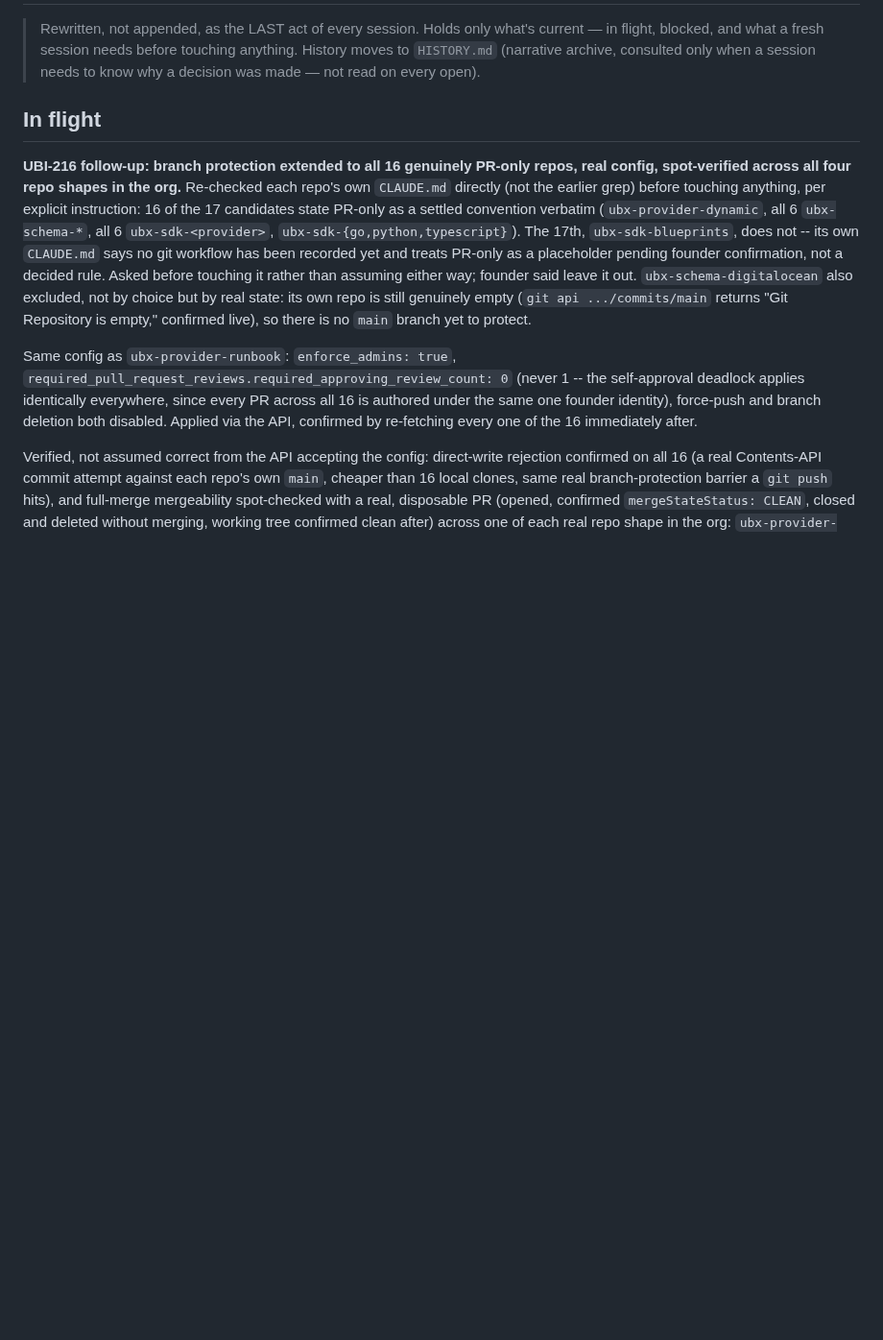
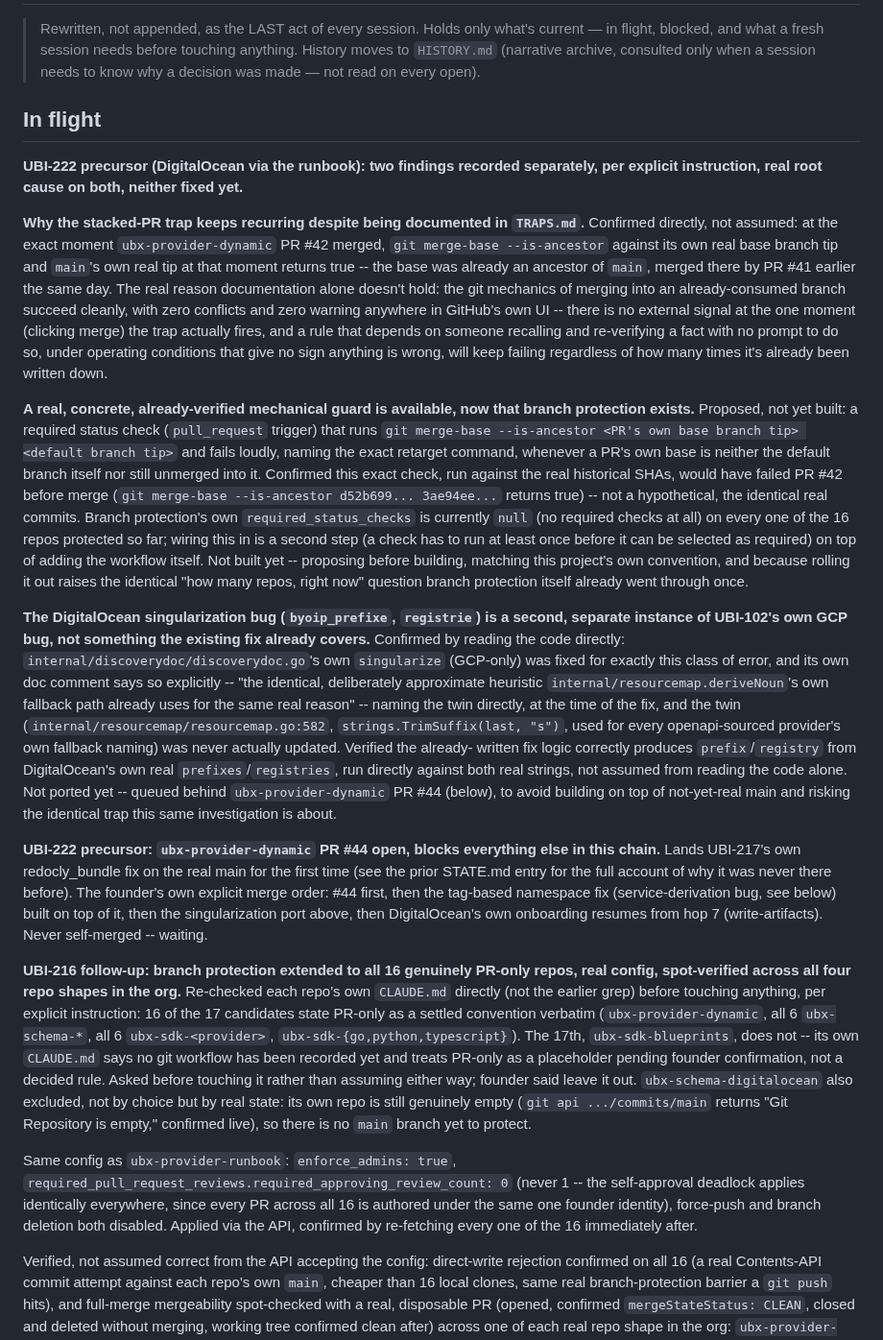
Before and after one commit to Ubiquex/ubiquex, a Markdown page: STATE.md, the part around the change. Shown at 96% size. GitHub-like rendering; blank space fills up the shorter version.

Commit message:
state: UBI-222 -- stacked-PR recurrence root cause + mechanical guard proposal, second singularization instance

```diff
--- a/STATE.md
+++ b/STATE.md
@@ -6,6 +6,69 @@
 > a session needs to know why a decision was made — not read on every open).
 
 ## In flight
+
+**UBI-222 precursor (DigitalOcean via the runbook): two findings recorded
+separately, per explicit instruction, real root cause on both, neither
+fixed yet.**
+
+**Why the stacked-PR trap keeps recurring despite being documented in
+`TRAPS.md`.** Confirmed directly, not assumed: at the exact moment
+`ubx-provider-dynamic` PR #42 merged, `git merge-base --is-ancestor` against
+its own real base branch tip and `main`'s own real tip at that moment
+returns true -- the base was already an ancestor of `main`, merged there
+by PR #41 earlier the same day. The real reason documentation alone
+doesn't hold: the git mechanics of merging into an already-consumed
+branch succeed cleanly, with zero conflicts and zero warning anywhere in
+GitHub's own UI -- there is no external signal at the one moment (clicking
+merge) the trap actually fires, and a rule that depends on someone
+recalling and re-verifying a fact with no prompt to do so, under
+operating conditions that give no sign anything is wrong, will keep
+failing regardless of how many times it's already been written down.
+
+**A real, concrete, already-verified mechanical guard is available, now
+that branch protection exists.** Proposed, not yet built: a required
+status check (`pull_request` trigger) that runs
+`git merge-base --is-ancestor <PR's own base branch tip> <default branch
+tip>` and fails loudly, naming the exact retarget command, whenever a
+PR's own base is neither the default branch itself nor still unmerged
+into it. Confirmed this exact check, run against the real historical
+SHAs, would have failed PR #42 before merge (`git merge-base --is-ancestor
+d52b699... 3ae94ee...` returns true) -- not a hypothetical, the identical
+real commits. Branch protection's own `required_status_checks` is
+currently `null` (no required checks at all) on every one of the 16
+repos protected so far; wiring this in is a second step (a check has to
+run at least once before it can be selected as required) on top of
+adding the workflow itself. Not built yet -- proposing before building,
+matching this project's own convention, and because rolling it out
+raises the identical "how many repos, right now" question branch
+protection itself already went through once.
+
+**The DigitalOcean singularization bug (`byoip_prefixe`, `registrie`) is
+a second, separate instance of UBI-102's own GCP bug, not something the
+existing fix already covers.** Confirmed by reading the code directly:
+`internal/discoverydoc/discoverydoc.go`'s own `singularize` (GCP-only)
+was fixed for exactly this class of error, and its own doc comment says
+so explicitly -- "the identical, deliberately approximate heuristic
+`internal/resourcemap.deriveNoun`'s own fallback path already uses for
+the same real reason" -- naming the twin directly, at the time of the
+fix, and the twin (`internal/resourcemap/resourcemap.go:582`,
+`strings.TrimSuffix(last, "s")`, used for every openapi-sourced provider's
+own fallback naming) was never actually updated. Verified the already-
+written fix logic correctly produces `prefix`/`registry` from
+DigitalOcean's own real `prefixes`/`registries`, run directly against
+both real strings, not assumed from reading the code alone. Not
+ported yet -- queued behind `ubx-provider-dynamic` PR #44 (below), to
+avoid building on top of not-yet-real main and risking the identical
+trap this same investigation is about.
+
+**UBI-222 precursor: `ubx-provider-dynamic` PR #44 open, blocks
+everything else in this chain.** Lands UBI-217's own redocly_bundle fix
+on the real main for the first time (see the prior STATE.md entry for
+the full account of why it was never there before). The founder's own
+explicit merge order: #44 first, then the tag-based namespace fix
+(service-derivation bug, see below) built on top of it, then the
+singularization port above, then DigitalOcean's own onboarding resumes
+from hop 7 (write-artifacts). Never self-merged -- waiting.
 
 **UBI-216 follow-up: branch protection extended to all 16 genuinely
 PR-only repos, real config, spot-verified across all four repo shapes
```
